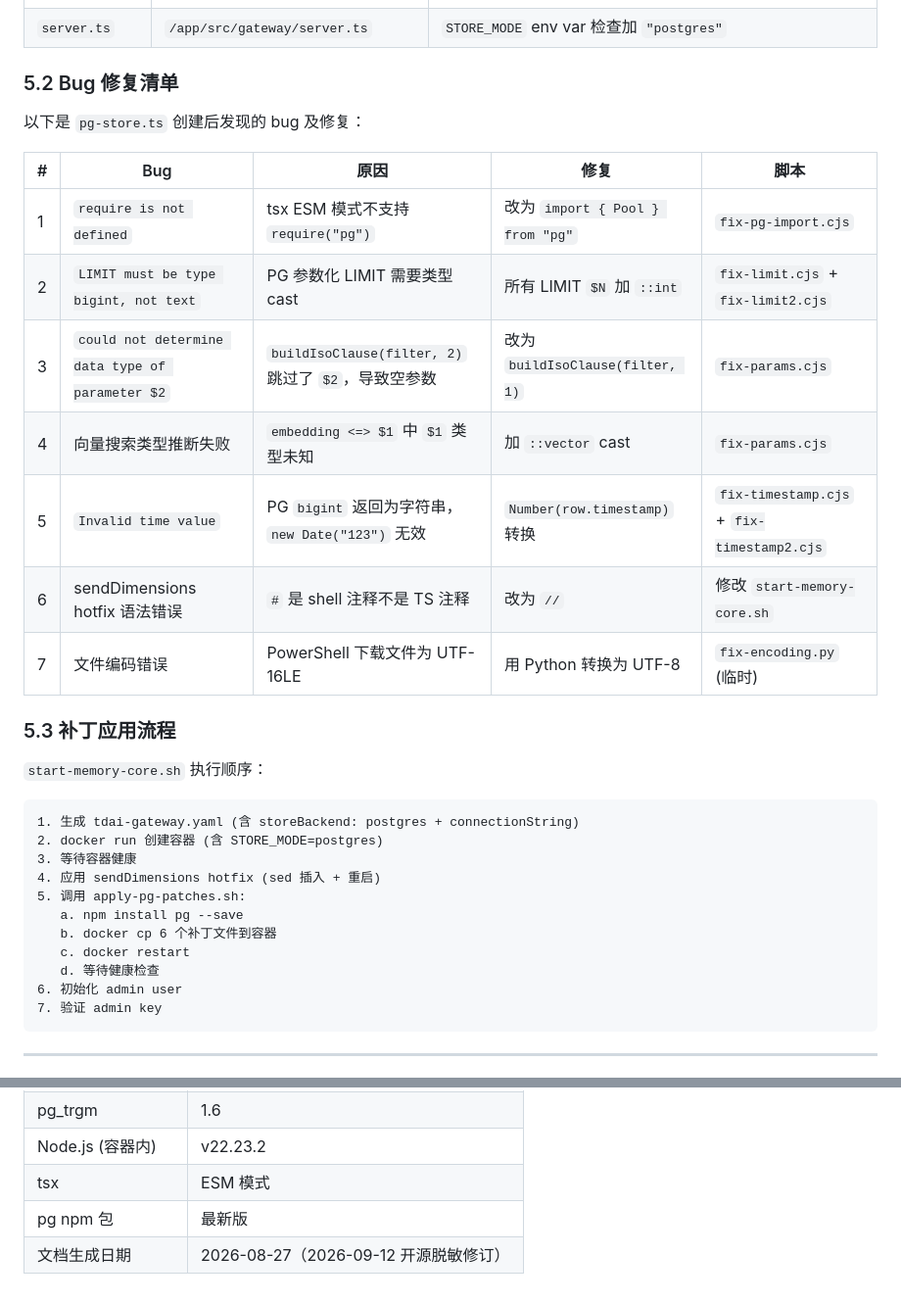
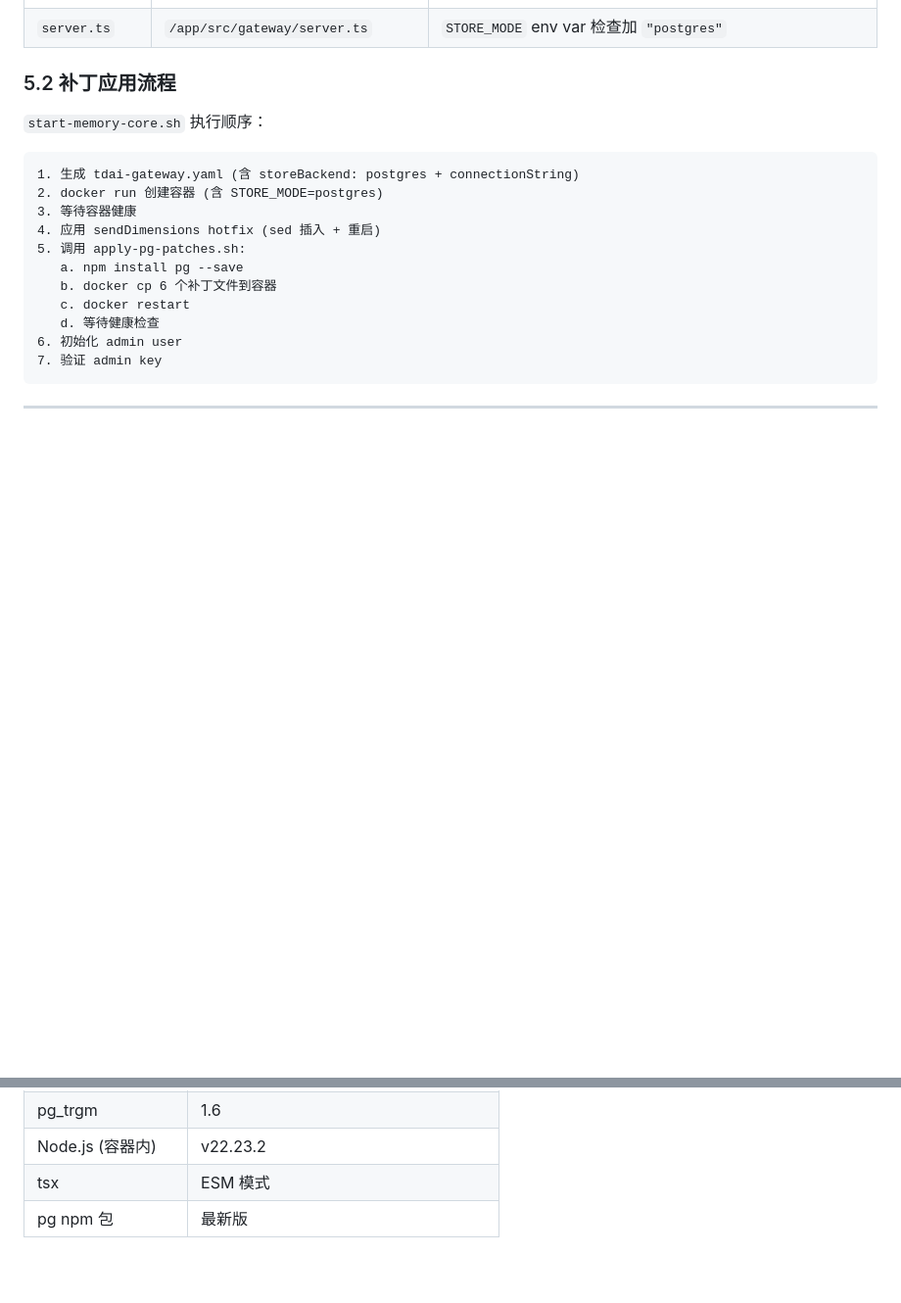
Before and after one commit to hlwang123/TencentDB-Agent-Memory-PG, a Markdown page: README.md, 2 parts joined by grey strips. Shown at 98% size. Rendered like a GitHub page; blank space fills up the shorter version.

```diff
--- a/README.md
+++ b/README.md
@@ -222,21 +222,7 @@ memory:
 | `manifest.ts` | `/app/src/utils/manifest.ts` | `StoreConfigSnapshot` 和 `ManifestStoreInfo` 类型加 postgres |
 | `server.ts` | `/app/src/gateway/server.ts` | `STORE_MODE` env var 检查加 `"postgres"` |
 
-### 5.2 Bug 修复清单
-
-以下是 `pg-store.ts` 创建后发现的 bug 及修复：
-
-| # | Bug | 原因 | 修复 | 脚本 |
-|---|-----|------|------|------|
-| 1 | `require is not defined` | tsx ESM 模式不支持 `require("pg")` | 改为 `import { Pool } from "pg"` | `fix-pg-import.cjs` |
-| 2 | `LIMIT must be type bigint, not text` | PG 参数化 LIMIT 需要类型 cast | 所有 LIMIT `$N` 加 `::int` | `fix-limit.cjs` + `fix-limit2.cjs` |
-| 3 | `could not determine data type of parameter $2` | `buildIsoClause(filter, 2)` 跳过了 `$2`，导致空参数 | 改为 `buildIsoClause(filter, 1)` | `fix-params.cjs` |
-| 4 | 向量搜索类型推断失败 | `embedding <=> $1` 中 `$1` 类型未知 | 加 `::vector` cast | `fix-params.cjs` |
-| 5 | `Invalid time value` | PG `bigint` 返回为字符串，`new Date("123")` 无效 | `Number(row.timestamp)` 转换 | `fix-timestamp.cjs` + `fix-timestamp2.cjs` |
-| 6 | sendDimensions hotfix 语法错误 | `#` 是 shell 注释不是 TS 注释 | 改为 `//` | 修改 `start-memory-core.sh` |
-| 7 | 文件编码错误 | PowerShell 下载文件为 UTF-16LE | 用 Python 转换为 UTF-8 | `fix-encoding.py` (临时) |
-
-### 5.3 补丁应用流程
+### 5.2 补丁应用流程
 
 `start-memory-core.sh` 执行顺序：
 
@@ -374,4 +360,3 @@ p.query('SELECT COUNT(*) FROM l1_records').then(r=>{console.log('L1:',r.rows[0].
 | Node.js (容器内) | v22.23.2 |
 | tsx | ESM 模式 |
 | pg npm 包 | 最新版 |
-| 文档生成日期 | 2026-08-27（2026-09-12 开源脱敏修订） |
```
Also changed, not shown: README_EN.md (+1 -16 lines).
